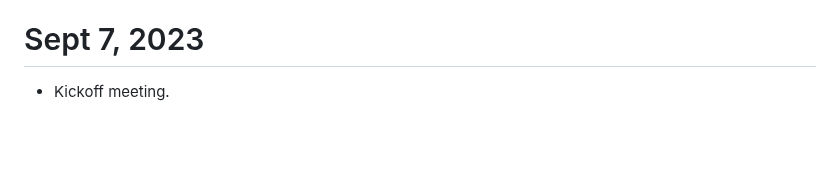
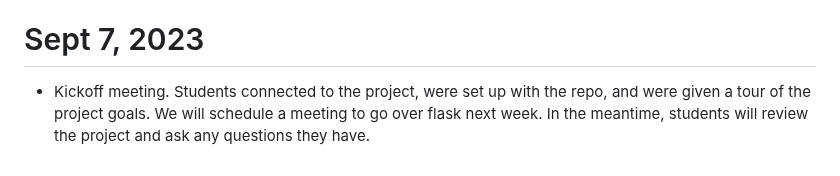
Before and after one commit to Christopher-DSA/Week2TempRefit, a Markdown page: docs/daily_notes.md, the part around the change. GitHub-like rendering; blank space fills up the shorter version.

Commit message:
notes updates

```diff
--- a/docs/daily_notes.md
+++ b/docs/daily_notes.md
@@ -135,4 +135,4 @@
 - Kushal will implement the geolocation into the app
 
 # Sept 7, 2023
-- Kickoff meeting.
+- Kickoff meeting. Students connected to the project, were set up with the repo, and were given a tour of the project goals. We will schedule a meeting to go over flask next week. In the meantime, students will review the project and ask any questions they have.
```
